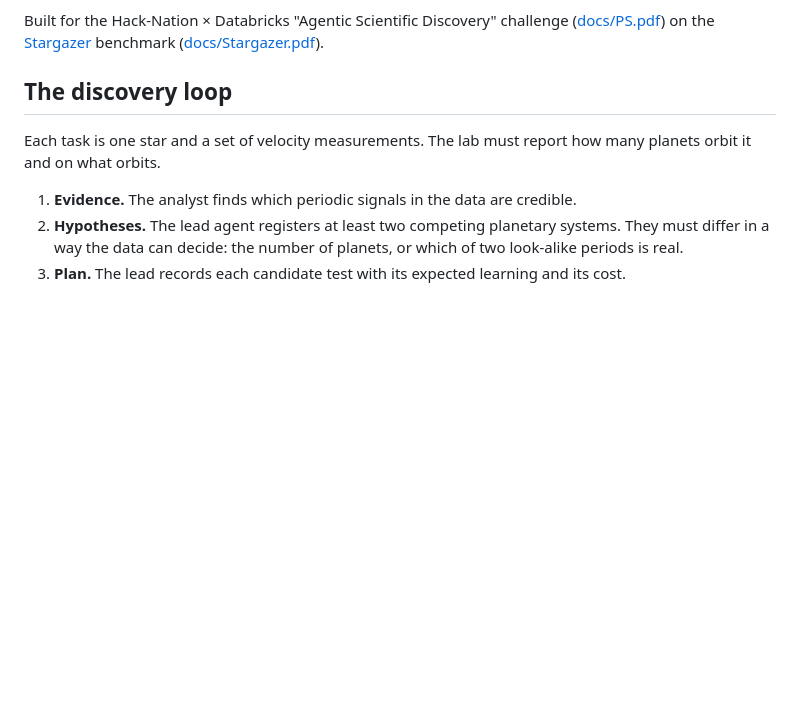
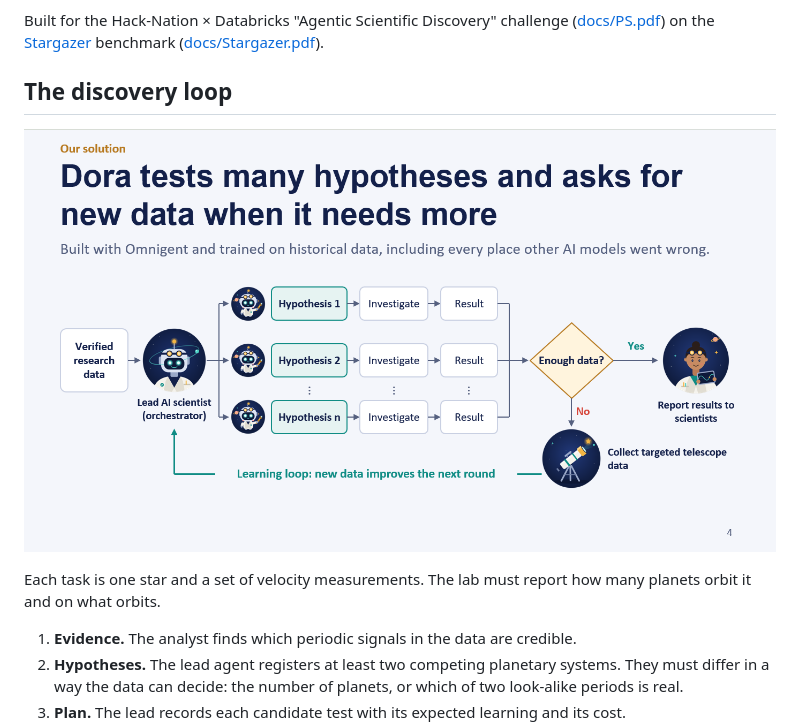
Before and after one commit to Prad-R/DORA-The-Exoplanet-Explorer, a Markdown page: README.md, the part around the change. Drawn GitHub-style; pictures changed too: docs/discovery_loop.png (added); blank space fills up the shorter version.

Commit message:
Add discovery loop flowchart to README
Co-Authored-By: Claude Opus 5.5 <noreply@anthropic.com>

```diff
--- a/README.md
+++ b/README.md
@@ -5,6 +5,8 @@ A multi-agent lab, built on **Omnigent**, that discovers the planets around a st
 Built for the Hack-Nation × Databricks "Agentic Scientific Discovery" challenge ([docs/PS.pdf](docs/PS.pdf)) on the [Stargazer](https://github.com/AIPS-UofT/Stargazer) benchmark ([docs/Stargazer.pdf](docs/Stargazer.pdf)).
 
 ## The discovery loop
+
+![The discovery loop: a lead agent sends competing hypotheses to investigators, then either reports the result or collects targeted telescope data and starts another round](docs/discovery_loop.png)
 
 Each task is one star and a set of velocity measurements. The lab must report how many planets orbit it and on what orbits.
 
```
